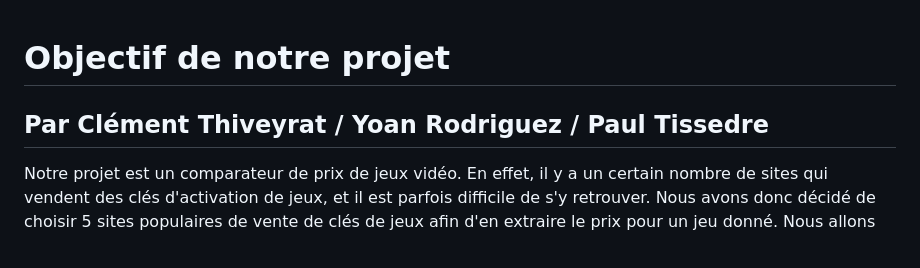
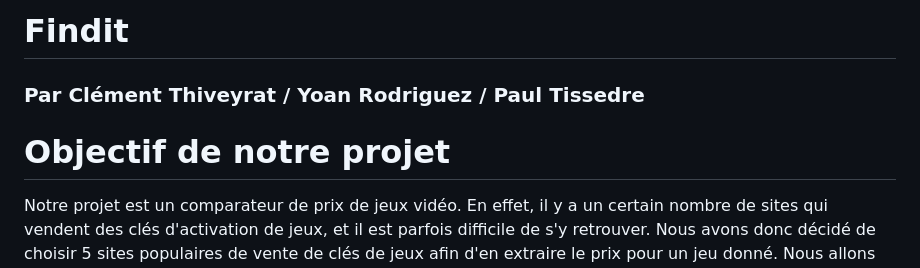
Before and after one commit to ClementTh/findit, a Markdown page: README.md, the part around the change. Rendered like a GitHub page.

```diff
--- a/README.md
+++ b/README.md
@@ -1,5 +1,7 @@
+# Findit
+### Par Clément Thiveyrat / Yoan Rodriguez / Paul Tissedre
+
 # Objectif de notre projet
-## Par Clément Thiveyrat / Yoan Rodriguez / Paul Tissedre
 
 Notre projet est un comparateur de prix de jeux vidéo. En effet, il y a un certain nombre de sites qui vendent des clés d'activation de jeux, et il est parfois difficile de s'y retrouver. Nous avons donc décidé de choisir 5 sites populaires de vente de clés de jeux afin d'en extraire le prix pour un jeu donné. Nous allons donc effectuer le scraping de ces 5 sites : Instant Gaming, Eneba, CD Keys, Goclecd et GamersGate à chaque recherche
 
```
